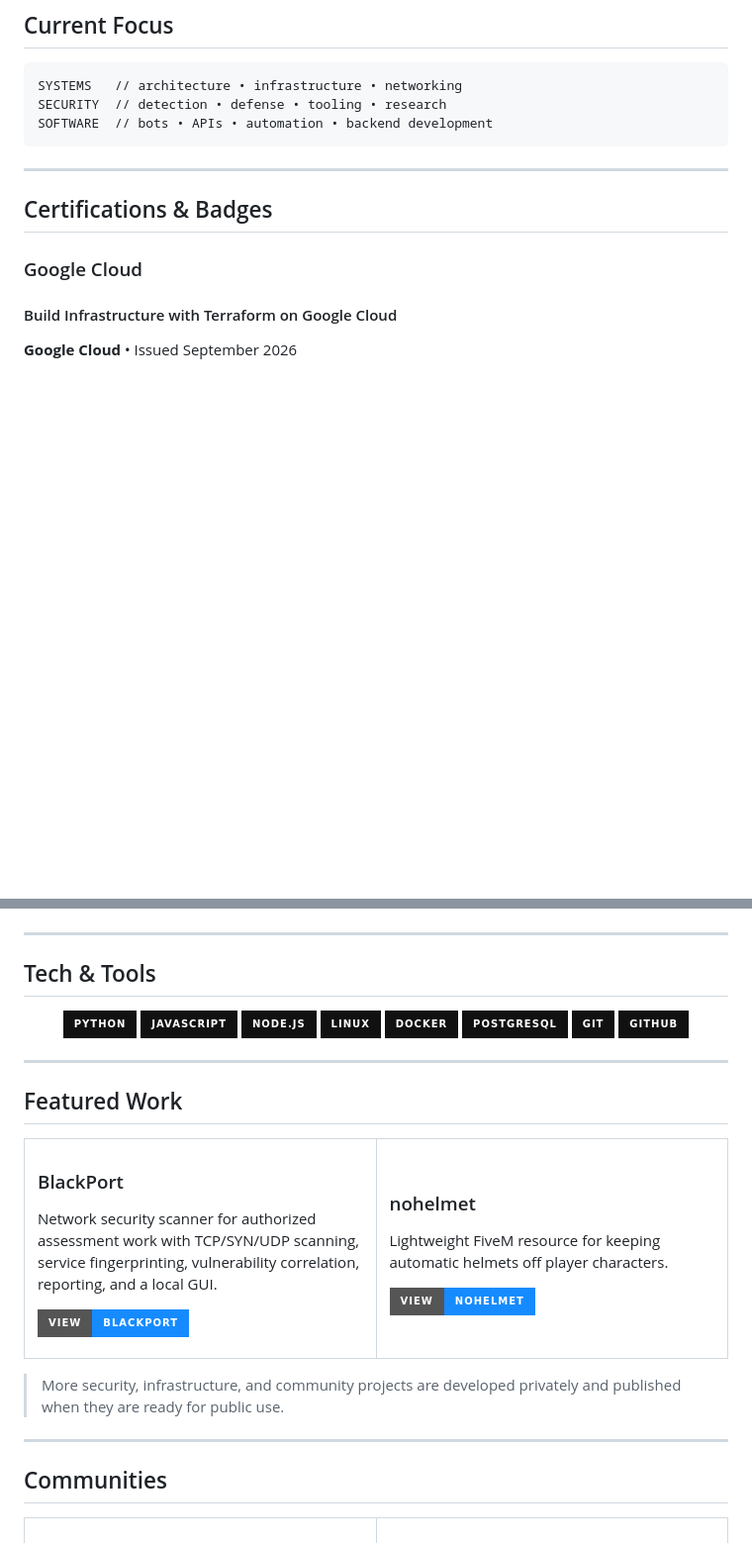
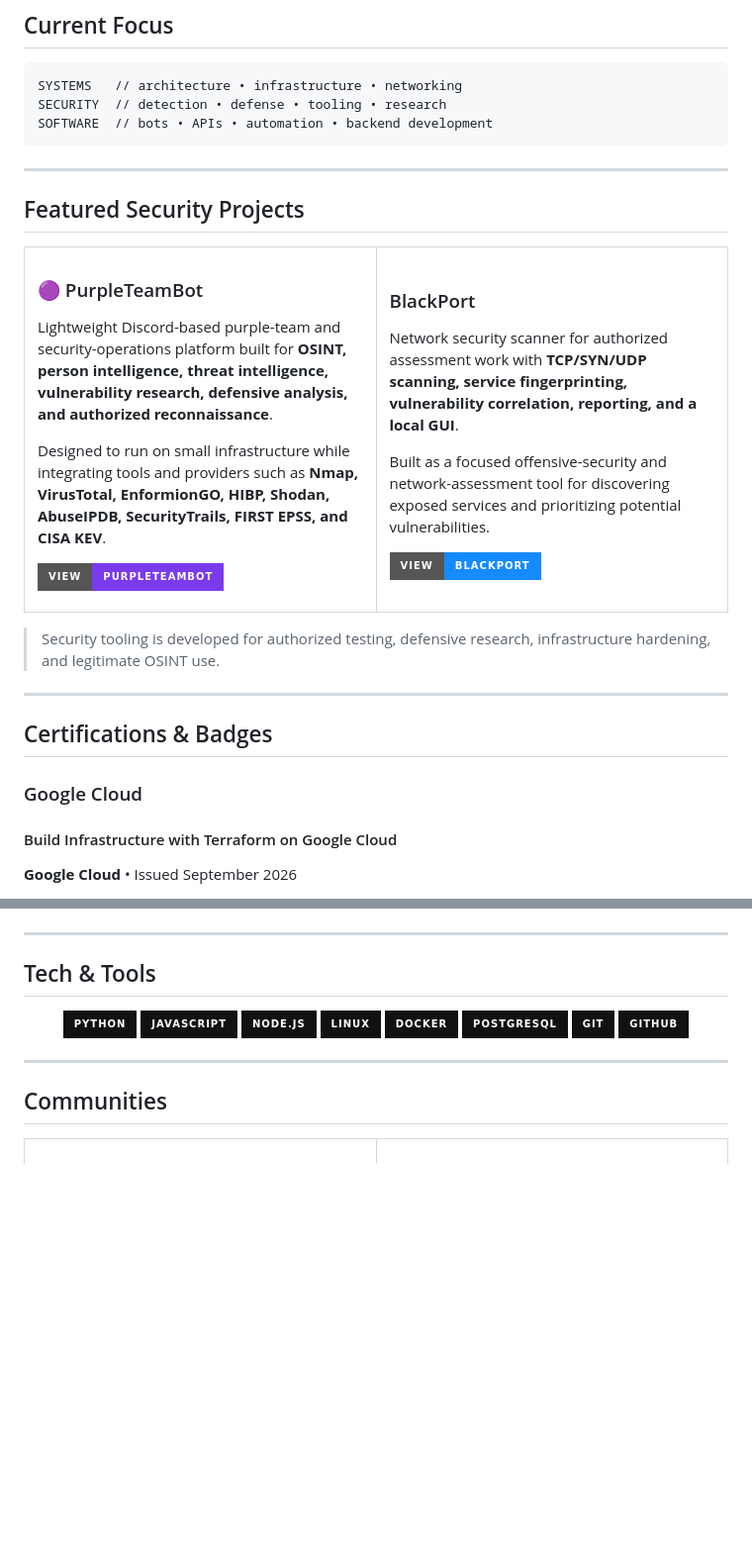
Before and after one commit to jsquaresec/jsquaresec, a Markdown page: README.md, 2 parts joined by grey strips. Shown at 99% size. Drawn GitHub-style; badges without logos; blank space fills up the shorter version.

Commit message:
Showcase PurpleTeamBot and BlackPort on profile

````diff
--- a/README.md
+++ b/README.md
@@ -49,6 +49,39 @@ SYSTEMS   // architecture • infrastructure • networking
 SECURITY  // detection • defense • tooling • research
 SOFTWARE  // bots • APIs • automation • backend development
 ```
+
+---
+
+## Featured Security Projects
+
+<table>
+<tr>
+<td width="50%" valign="top">
+
+### 🟣 PurpleTeamBot
+
+Lightweight Discord-based purple-team and security-operations platform built for **OSINT, person intelligence, threat intelligence, vulnerability research, defensive analysis, and authorized reconnaissance**.
+
+Designed to run on small infrastructure while integrating tools and providers such as **Nmap, VirusTotal, EnformionGO, HIBP, Shodan, AbuseIPDB, SecurityTrails, FIRST EPSS, and CISA KEV**.
+
+[![View Repository](https://img.shields.io/badge/View-PurpleTeamBot-7C3AED?style=for-the-badge&logo=github&logoColor=white)](https://github.com/jsquaresec/PurpleTeamBot)
+
+</td>
+<td width="50%" valign="top">
+
+### BlackPort
+
+Network security scanner for authorized assessment work with **TCP/SYN/UDP scanning, service fingerprinting, vulnerability correlation, reporting, and a local GUI**.
+
+Built as a focused offensive-security and network-assessment tool for discovering exposed services and prioritizing potential vulnerabilities.
+
+[![View Repository](https://img.shields.io/badge/View-BlackPort-168BFF?style=for-the-badge&logo=github&logoColor=white)](https://github.com/jsquaresec/BlackPort)
+
+</td>
+</tr>
+</table>
+
+> Security tooling is developed for authorized testing, defensive research, infrastructure hardening, and legitimate OSINT use.
 
 ---
 
@@ -179,35 +212,6 @@ Foundational cybersecurity credential covering online threats, malware, network
 
 ---
 
-## Featured Work
-
-<table>
-<tr>
-<td width="50%" valign="top">
-
-### BlackPort
-
-Network security scanner for authorized assessment work with TCP/SYN/UDP scanning, service fingerprinting, vulnerability correlation, reporting, and a local GUI.
-
-[![View Repository](https://img.shields.io/badge/View-BlackPort-168BFF?style=for-the-badge&logo=github&logoColor=white)](https://github.com/jsquaresec/BlackPort)
-
-</td>
-<td width="50%" valign="top">
-
-### nohelmet
-
-Lightweight FiveM resource for keeping automatic helmets off player characters.
-
-[![View Repository](https://img.shields.io/badge/View-nohelmet-168BFF?style=for-the-badge&logo=github&logoColor=white)](https://github.com/jsquaresec/nohelmet)
-
-</td>
-</tr>
-</table>
-
-> More security, infrastructure, and community projects are developed privately and published when they are ready for public use.
-
----
-
 ## Communities
 
 <table>
````
